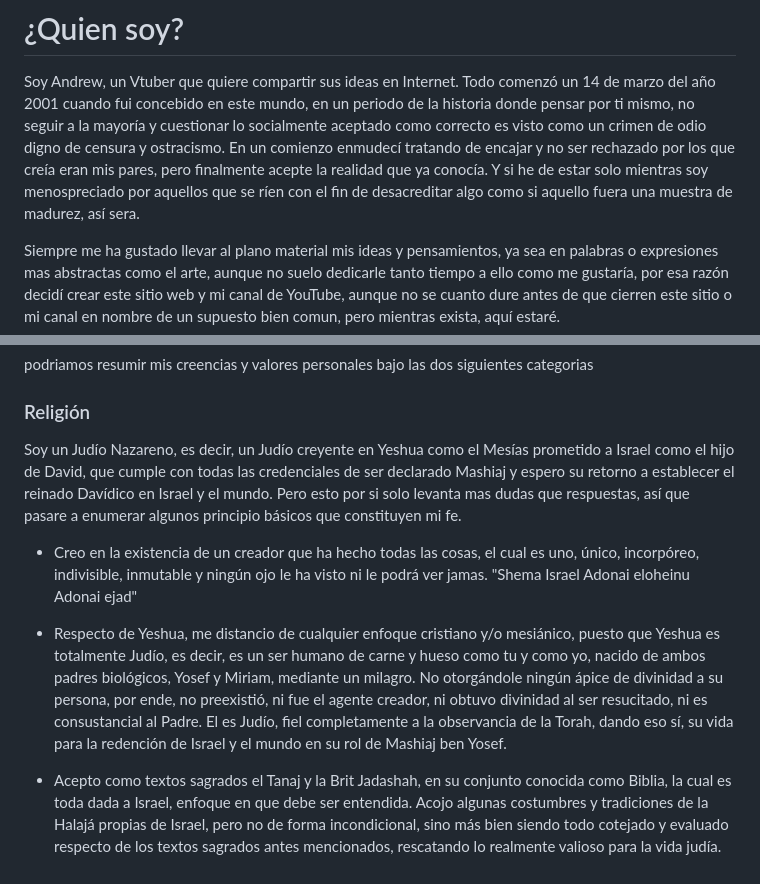
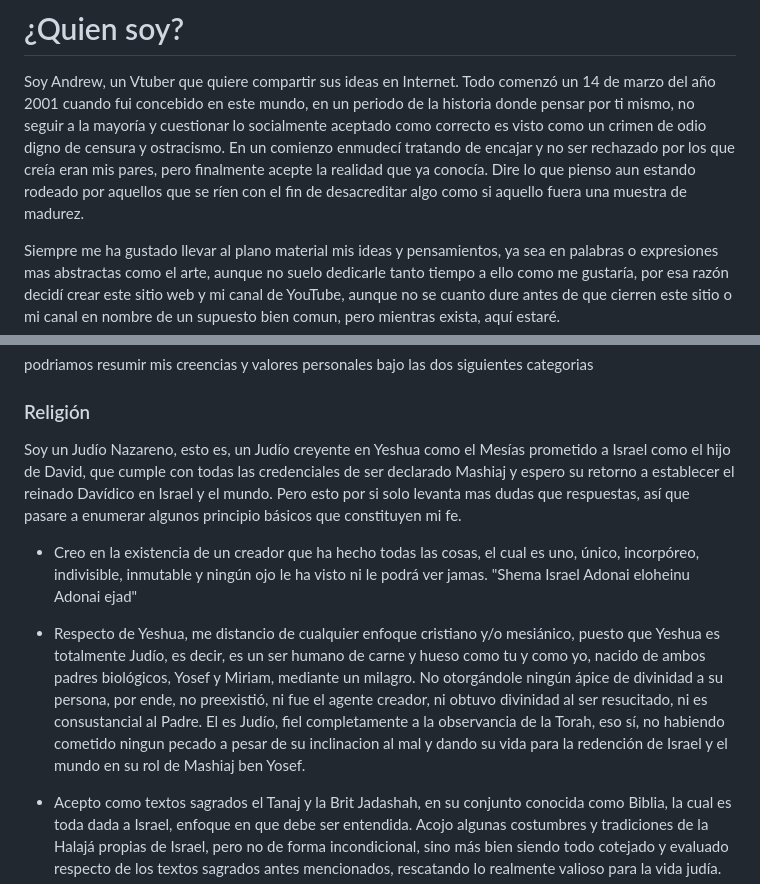
Before and after one commit to andrew1412/website, a Markdown page: about/sobre-mi.md, 2 parts joined by grey strips. Drawn GitHub-style.

```diff
--- a/about/sobre-mi.md
+++ b/about/sobre-mi.md
@@ -6,9 +6,9 @@ la historia donde pensar por ti mismo, no seguir a la mayoría y cuestionar lo
 socialmente aceptado como correcto es visto como un crimen de odio digno de
 censura y ostracismo. En un comienzo enmudecí tratando de encajar y no ser
 rechazado por los que creía eran mis pares, pero finalmente acepte la realidad
-que ya conocía. Y si he de estar solo mientras soy menospreciado por aquellos
+que ya conocía. Dire lo que pienso aun estando rodeado por aquellos
 que se ríen con el fin de desacreditar algo como si aquello fuera una muestra de
-madurez, así sera.
+madurez.
 
 Siempre me ha gustado llevar al plano material mis ideas y pensamientos, ya sea
 en palabras o expresiones mas abstractas como el arte, aunque no suelo dedicarle
@@ -39,7 +39,7 @@ categorias
 
 ### Religión
 
-Soy un Judío Nazareno, es decir, un Judío creyente en Yeshua como el Mesías
+Soy un Judío Nazareno, esto es, un Judío creyente en Yeshua como el Mesías
 prometido a Israel como el hijo de David, que cumple con todas las credenciales
 de ser declarado Mashiaj y espero su retorno a establecer el reinado Davídico en
 Israel y el mundo. Pero esto por si solo levanta mas dudas que respuestas, así
@@ -55,7 +55,7 @@ que pasare a enumerar algunos principio básicos que constituyen mi fe.
   mediante un milagro. No otorgándole ningún ápice de divinidad a su persona,
   por ende, no preexistió, ni fue el agente creador, ni obtuvo divinidad al ser
   resucitado, ni es consustancial al Padre. El es Judío, fiel completamente a la
-  observancia de la Torah, dando eso sí, su vida para la redención de Israel y
+  observancia de la Torah, eso sí, no habiendo cometido ningun pecado a pesar de su inclinacion al mal y dando su vida para la redención de Israel y
   el mundo en su rol de Mashiaj ben Yosef.
 
 - Acepto como textos sagrados el Tanaj y la Brit Jadashah, en su conjunto
```
